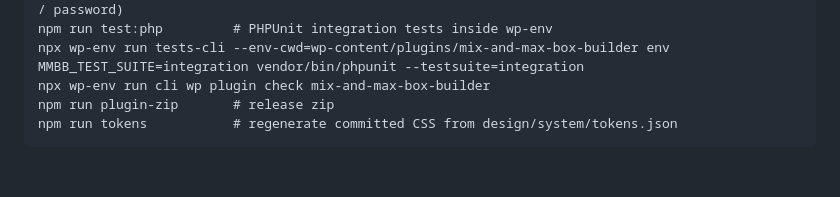
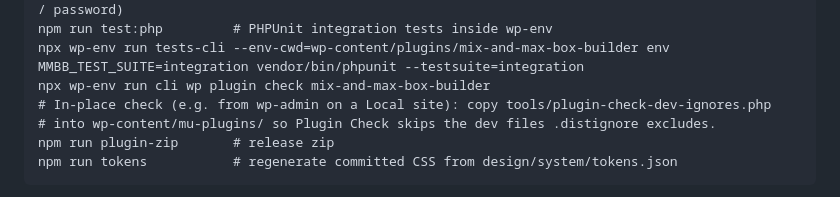
Before and after one commit to Razibul-Hasan/mix-and-max-box-builder, a Markdown page: AGENTS.md, the part around the change. GitHub-like rendering; blank space fills up the shorter version.

````diff
--- a/AGENTS.md
+++ b/AGENTS.md
@@ -69,6 +69,8 @@ npx wp-env start         # WordPress + WooCommerce + Plugin Check at http://loca
 npm run test:php         # PHPUnit integration tests inside wp-env
 npx wp-env run tests-cli --env-cwd=wp-content/plugins/mix-and-max-box-builder env MMBB_TEST_SUITE=integration vendor/bin/phpunit --testsuite=integration
 npx wp-env run cli wp plugin check mix-and-max-box-builder
+# In-place check (e.g. from wp-admin on a Local site): copy tools/plugin-check-dev-ignores.php
+# into wp-content/mu-plugins/ so Plugin Check skips the dev files .distignore excludes.
 npm run plugin-zip       # release zip
 npm run tokens           # regenerate committed CSS from design/system/tokens.json
 ```
````
Also changed, not shown: docs/PROGRESS.md (+19 -0 lines).
